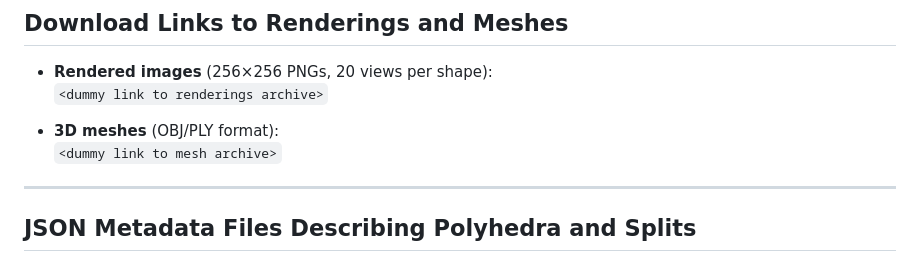
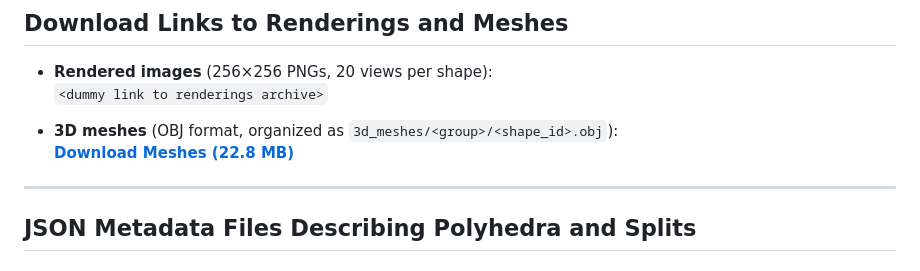
Before and after one commit to TooManyMatts/giq-project-page-test, a Markdown page: README.md, the part around the change. GitHub-like rendering.

Commit message:
Update README.md
added link for 3d meshes

```diff
--- a/README.md
+++ b/README.md
@@ -30,8 +30,8 @@ This repository contains the official codebase for **G-IQ**, a comprehensive ben
 - **Rendered images** (256×256 PNGs, 20 views per shape):
   `<dummy link to renderings archive>`
 
-- **3D meshes** (OBJ/PLY format):
-  `<dummy link to mesh archive>`
+- **3D meshes** (OBJ format, organized as `3d_meshes/<group>/<shape_id>.obj`):
+  [**Download Meshes (22.8 MB)**](https://rice.box.com/s/l131lxf8c2o1bco8jwlmpcvxg41c84hg)
 
 ---
 
```
